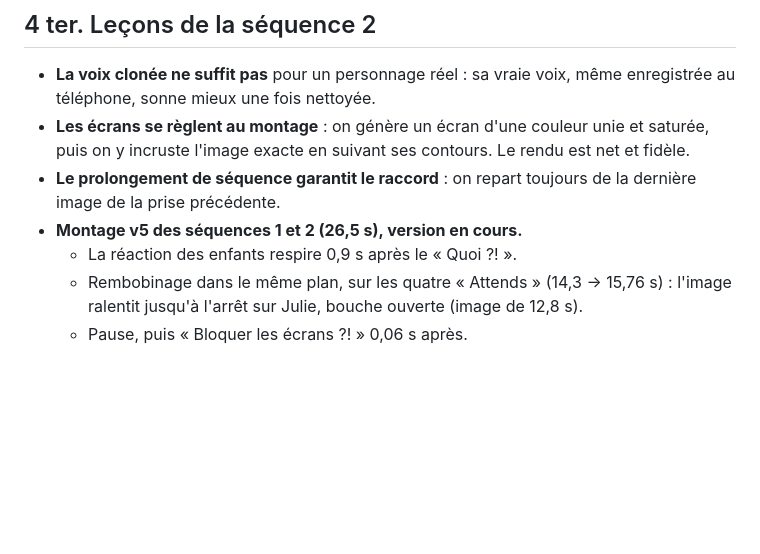
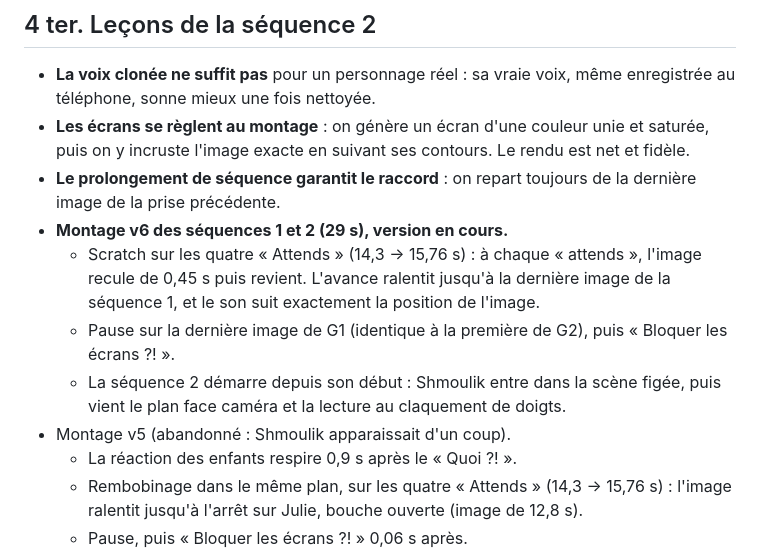
Before and after one commit to kirchssamuel-cloud/kizzo-build-complement, a Markdown page: communication/pub-kizzo/04_CASTING_ET_PROMPTS_VIDEO.md, the part around the change. Drawn GitHub-style; blank space fills up the shorter version.

Commit message:
Pub Kizzo : montage v6 (scratch, pause sur la dernière image, entrée de Shmoulik conservée)
Co-Authored-By: Claude Opus 5.5 <noreply@anthropic.com>
Claude-Session: https://claude.ai/code/session_018pUiaimG94LkQv8zNjwCv1

```diff
--- a/communication/pub-kizzo/04_CASTING_ET_PROMPTS_VIDEO.md
+++ b/communication/pub-kizzo/04_CASTING_ET_PROMPTS_VIDEO.md
@@ -328,7 +328,11 @@ CONTINUITY — one orange tablet, screen never visible. One wooden spoon, in Cla
 - **La voix clonée ne suffit pas** pour un personnage réel : sa vraie voix, même enregistrée au téléphone, sonne mieux une fois nettoyée.
 - **Les écrans se règlent au montage** : on génère un écran d'une couleur unie et saturée, puis on y incruste l'image exacte en suivant ses contours. Le rendu est net et fidèle.
 - **Le prolongement de séquence garantit le raccord** : on repart toujours de la dernière image de la prise précédente.
-- **Montage v5 des séquences 1 et 2 (26,5 s), version en cours.**
+- **Montage v6 des séquences 1 et 2 (29 s), version en cours.**
+  - Scratch sur les quatre « Attends » (14,3 → 15,76 s) : à chaque « attends », l'image recule de 0,45 s puis revient. L'avance ralentit jusqu'à la dernière image de la séquence 1, et le son suit exactement la position de l'image.
+  - Pause sur la dernière image de G1 (identique à la première de G2), puis « Bloquer les écrans ?! ».
+  - La séquence 2 démarre depuis son début : Shmoulik entre dans la scène figée, puis vient le plan face caméra et la lecture au claquement de doigts.
+- Montage v5 (abandonné : Shmoulik apparaissait d'un coup).
   - La réaction des enfants respire 0,9 s après le « Quoi ?! ».
   - Rembobinage dans le même plan, sur les quatre « Attends » (14,3 → 15,76 s) : l'image ralentit jusqu'à l'arrêt sur Julie, bouche ouverte (image de 12,8 s).
   - Pause, puis « Bloquer les écrans ?! » 0,06 s après.
```
